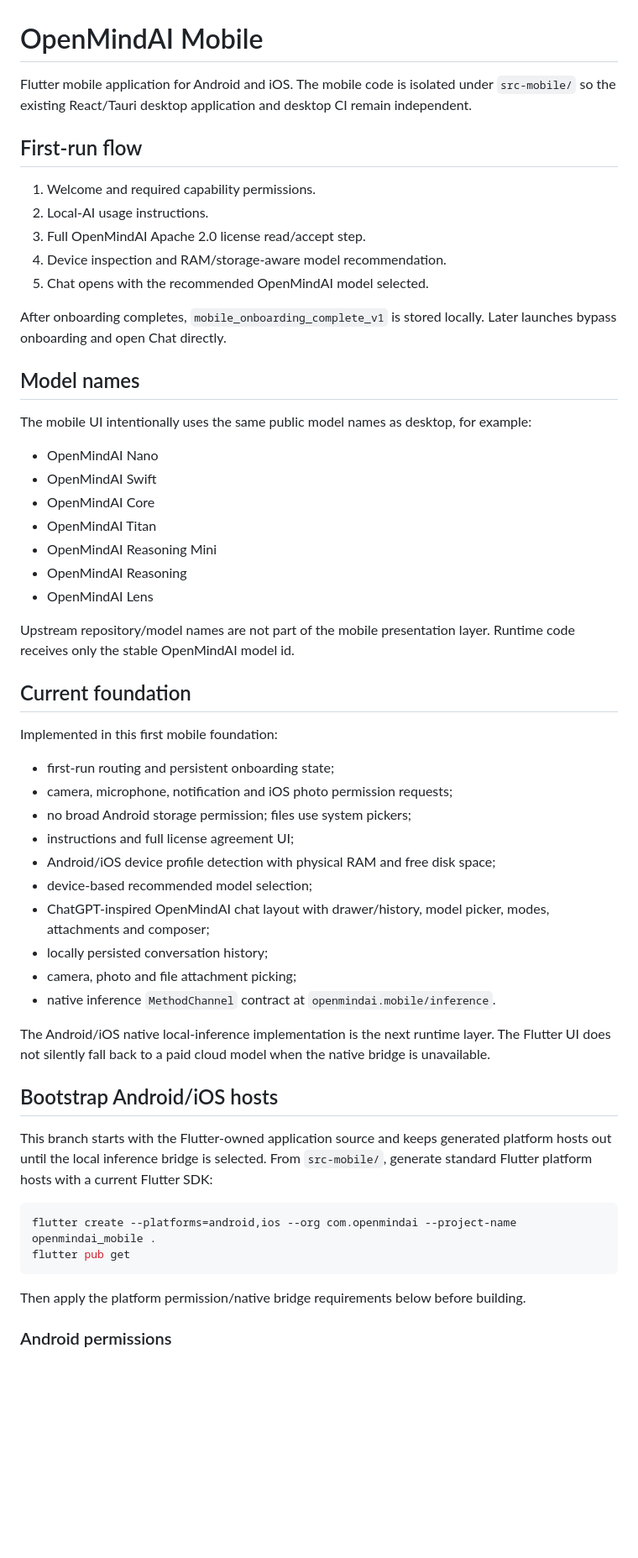
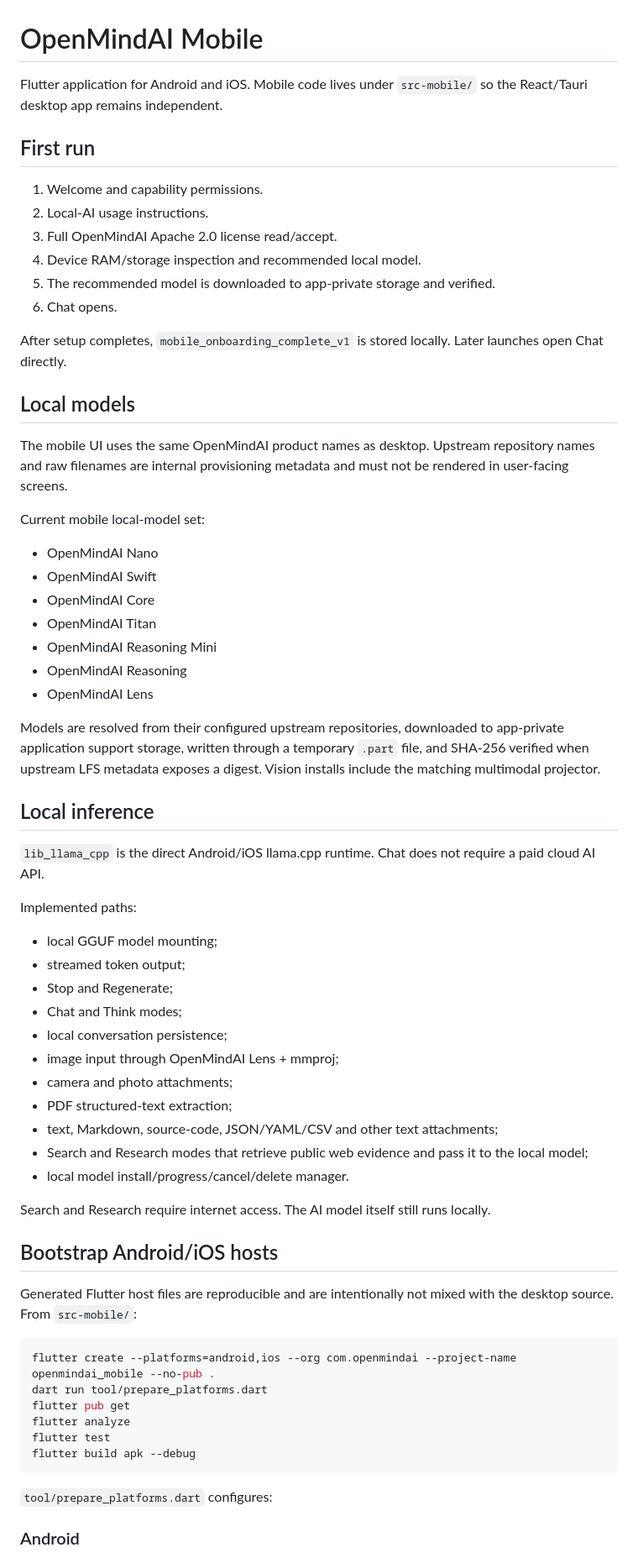
Before and after one commit to smshagor-dev/OpenMindAI, a Markdown page: src-mobile/README.md, the part around one of its changes. Shown at 84% size. Rendered like a GitHub page; blank space fills up the shorter version.

Commit message:
docs(mobile): document local runtime and build workflow

````diff
--- a/src-mobile/README.md
+++ b/src-mobile/README.md
@@ -1,20 +1,23 @@
 # OpenMindAI Mobile
 
-Flutter mobile application for Android and iOS. The mobile code is isolated under `src-mobile/` so the existing React/Tauri desktop application and desktop CI remain independent.
+Flutter application for Android and iOS. Mobile code lives under `src-mobile/` so the React/Tauri desktop app remains independent.
 
-## First-run flow
+## First run
 
-1. Welcome and required capability permissions.
+1. Welcome and capability permissions.
 2. Local-AI usage instructions.
-3. Full OpenMindAI Apache 2.0 license read/accept step.
-4. Device inspection and RAM/storage-aware model recommendation.
-5. Chat opens with the recommended OpenMindAI model selected.
+3. Full OpenMindAI Apache 2.0 license read/accept.
+4. Device RAM/storage inspection and recommended local model.
+5. The recommended model is downloaded to app-private storage and verified.
+6. Chat opens.
 
-After onboarding completes, `mobile_onboarding_complete_v1` is stored locally. Later launches bypass onboarding and open Chat directly.
+After setup completes, `mobile_onboarding_complete_v1` is stored locally. Later launches open Chat directly.
 
-## Model names
+## Local models
 
-The mobile UI intentionally uses the same public model names as desktop, for example:
+The mobile UI uses the same OpenMindAI product names as desktop. Upstream repository names and raw filenames are internal provisioning metadata and must not be rendered in user-facing screens.
+
+Current mobile local-model set:
 
 - OpenMindAI Nano
 - OpenMindAI Swift
@@ -24,35 +27,42 @@ The mobile UI intentionally uses the same public model names as desktop, for exa
 - OpenMindAI Reasoning
 - OpenMindAI Lens
 
-Upstream repository/model names are not part of the mobile presentation layer. Runtime code receives only the stable OpenMindAI model id.
+Models are resolved from their configured upstream repositories, downloaded to app-private application support storage, written through a temporary `.part` file, and SHA-256 verified when upstream LFS metadata exposes a digest. Vision installs include the matching multimodal projector.
 
-## Current foundation
+## Local inference
 
-Implemented in this first mobile foundation:
+`lib_llama_cpp` is the direct Android/iOS llama.cpp runtime. Chat does not require a paid cloud AI API.
 
-- first-run routing and persistent onboarding state;
-- camera, microphone, notification and iOS photo permission requests;
-- no broad Android storage permission; files use system pickers;
-- instructions and full license agreement UI;
-- Android/iOS device profile detection with physical RAM and free disk space;
-- device-based recommended model selection;
-- ChatGPT-inspired OpenMindAI chat layout with drawer/history, model picker, modes, attachments and composer;
-- locally persisted conversation history;
-- camera, photo and file attachment picking;
-- native inference `MethodChannel` contract at `openmindai.mobile/inference`.
+Implemented paths:
 
-The Android/iOS native local-inference implementation is the next runtime layer. The Flutter UI does not silently fall back to a paid cloud model when the native bridge is unavailable.
+- local GGUF model mounting;
+- streamed token output;
+- Stop and Regenerate;
+- Chat and Think modes;
+- local conversation persistence;
+- image input through OpenMindAI Lens + mmproj;
+- camera and photo attachments;
+- PDF structured-text extraction;
+- text, Markdown, source-code, JSON/YAML/CSV and other text attachments;
+- Search and Research modes that retrieve public web evidence and pass it to the local model;
+- local model install/progress/cancel/delete manager.
+
+Search and Research require internet access. The AI model itself still runs locally.
 
 ## Bootstrap Android/iOS hosts
 
-This branch starts with the Flutter-owned application source and keeps generated platform hosts out until the local inference bridge is selected. From `src-mobile/`, generate standard Flutter platform hosts with a current Flutter SDK:
+Generated Flutter host files are reproducible and are intentionally not mixed with the desktop source. From `src-mobile/`:
 
 ```bash
-flutter create --platforms=android,ios --org com.openmindai --project-name openmindai_mobile .
+flutter create --platforms=android,ios --org com.openmindai --project-name openmindai_mobile --no-pub .
+dart run tool/prepare_platforms.dart
 flutter pub get
+flutter analyze
+flutter test
+flutter build apk --debug
 ```
 
-Then apply the platform permission/native bridge requirements below before building.
+`tool/prepare_platforms.dart` configures:
 
-### Android permissions
+### Android
 
````
Also changed, not shown: other parts of src-mobile/README.md (+15 -25 lines).
